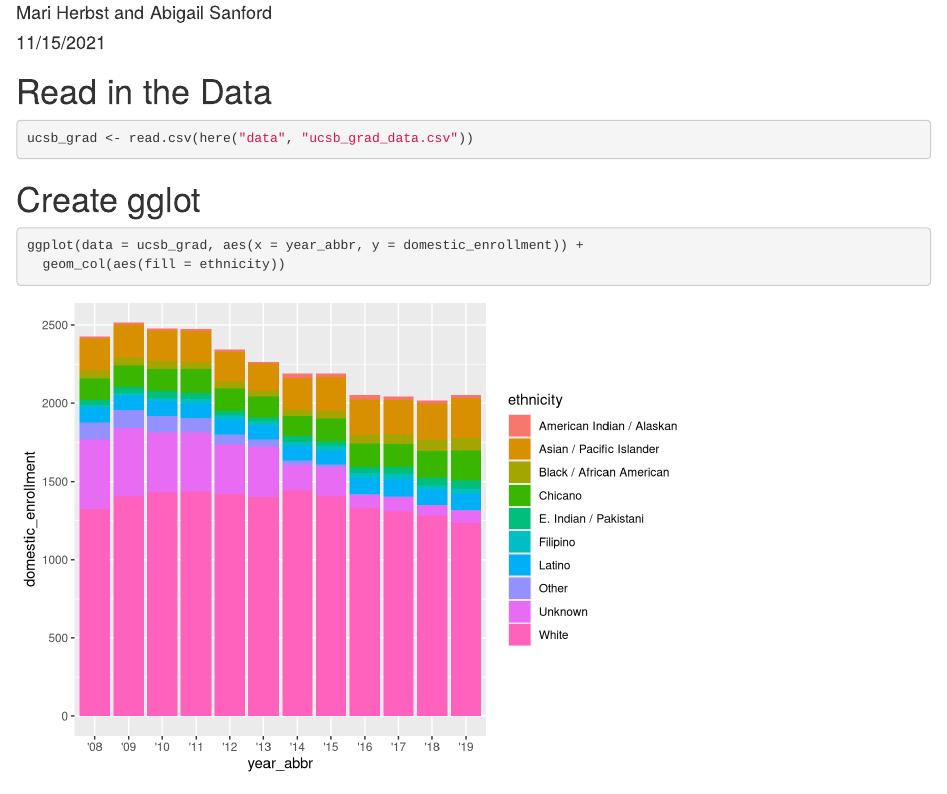
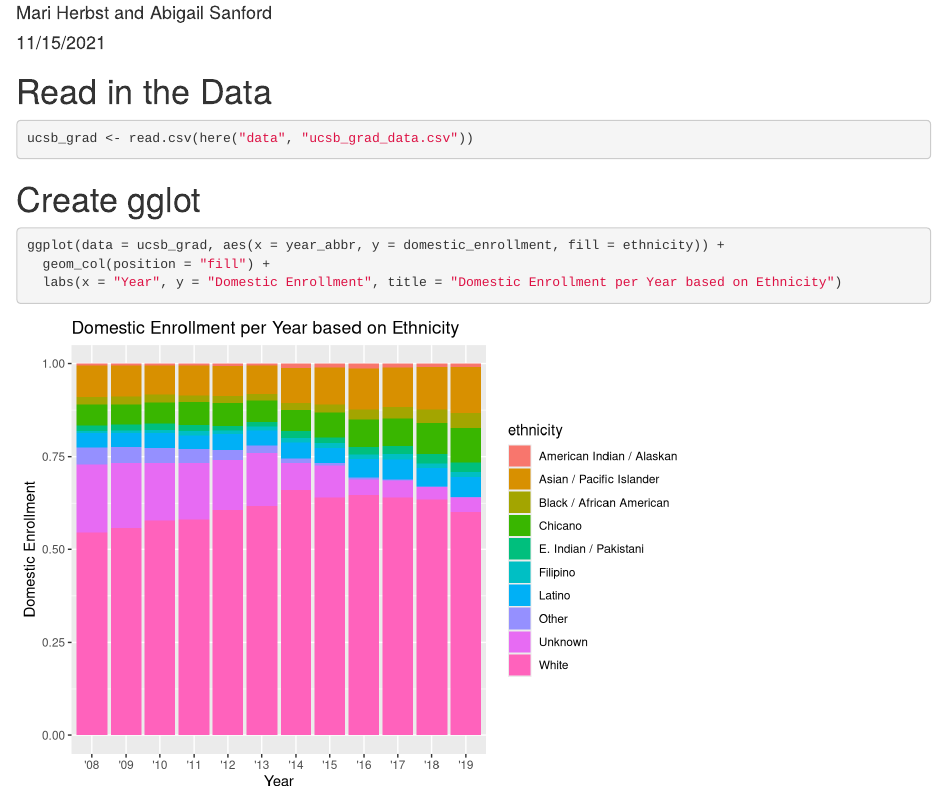
Before and after one commit to ahsanford/group-31-ucsb-grad, an R Markdown document (src/group_31_ucsb_grad.Rmd): the page in a window 1100 px wide, from 70 px down. Rendered offline with R 4.5, knitr and Pandoc, with nearby package versions.

Commit message:
Added label. Position ="fill"

````diff
--- a/src/group_31_ucsb_grad.Rmd
+++ b/src/group_31_ucsb_grad.Rmd
@@ -21,6 +21,7 @@ ucsb_grad <- read.csv(here("data", "ucsb_grad_data.csv"))
 
 # Create gglot
 ```{r}
-ggplot(data = ucsb_grad, aes(x = year_abbr, y = domestic_enrollment)) +
-  geom_col(aes(fill = ethnicity))
+ggplot(data = ucsb_grad, aes(x = year_abbr, y = domestic_enrollment, fill = ethnicity)) +
+  geom_col(position = "fill") +
+  labs(x = "Year", y = "Domestic Enrollment", title = "Domestic Enrollment per Year based on Ethnicity")
 ```
````
